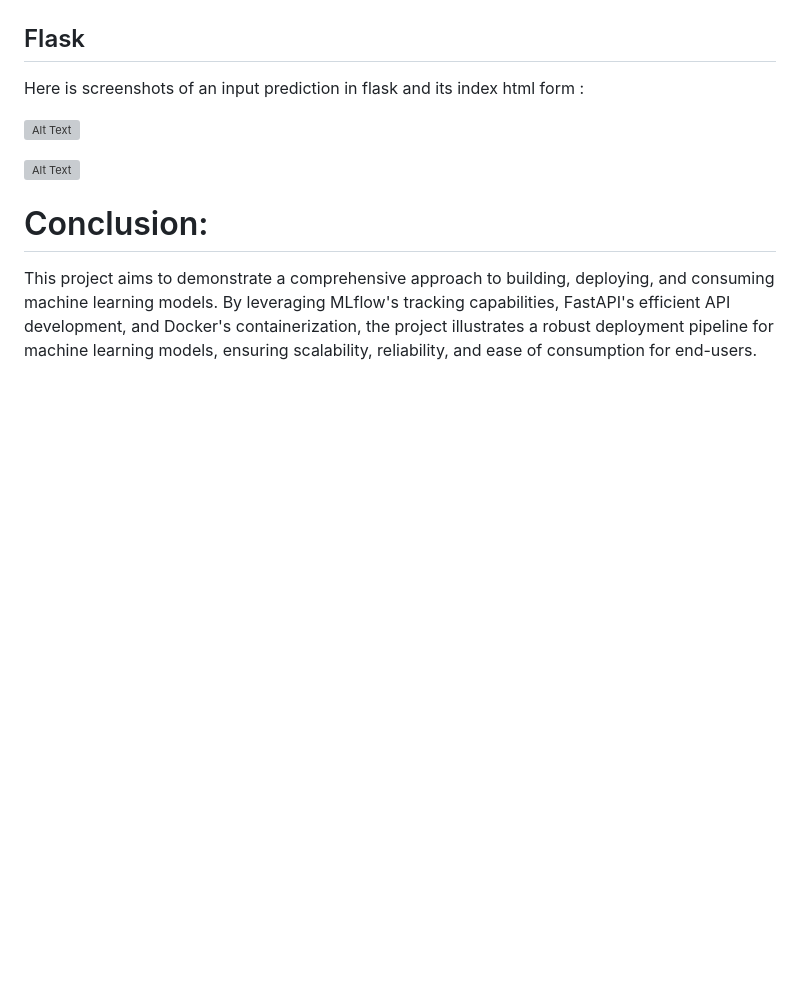
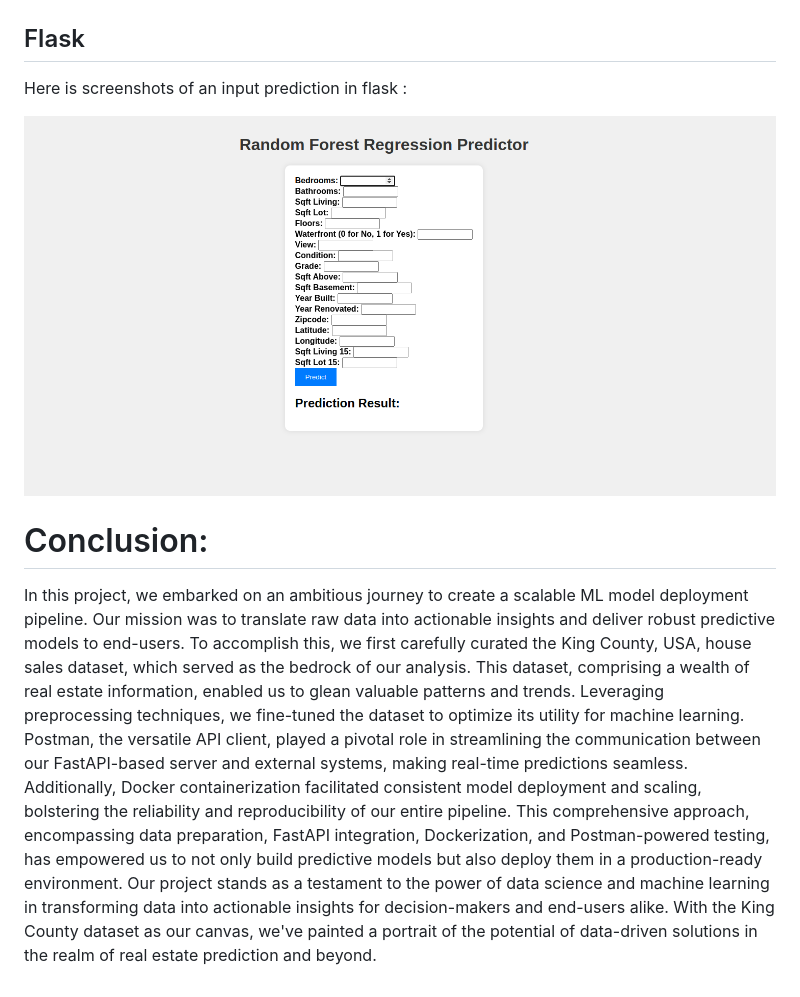
Before and after one commit to R4GB0Y/EXAM-MLOPS, a Markdown page: README.md, the part around the change. Drawn GitHub-style; blank space fills up the shorter version; grey boxes are pictures that could not be loaded.

```diff
--- a/README.md
+++ b/README.md
@@ -101,13 +101,11 @@ Here is screenshots of an input prediction in fastapi :
 
 ## Flask
 
-Here is screenshots of an input prediction in flask and its index html form :
+Here is screenshots of an input prediction in flask :
 
-![Alt Text](flaskapi.png)
-
-![Alt Text](flaskapi.png)
+![Alt Text](f.png)
 
 
 # Conclusion:
 
-This project aims to demonstrate a comprehensive approach to building, deploying, and consuming machine learning models. By leveraging MLflow's tracking capabilities, FastAPI's efficient API development, and Docker's containerization, the project illustrates a robust deployment pipeline for machine learning models, ensuring scalability, reliability, and ease of consumption for end-users.
+In this project, we embarked on an ambitious journey to create a scalable ML model deployment pipeline. Our mission was to translate raw data into actionable insights and deliver robust predictive models to end-users. To accomplish this, we first carefully curated the King County, USA, house sales dataset, which served as the bedrock of our analysis. This dataset, comprising a wealth of real estate information, enabled us to glean valuable patterns and trends. Leveraging preprocessing techniques, we fine-tuned the dataset to optimize its utility for machine learning. Postman, the versatile API client, played a pivotal role in streamlining the communication between our FastAPI-based server and external systems, making real-time predictions seamless. Additionally, Docker containerization facilitated consistent model deployment and scaling, bolstering the reliability and reproducibility of our entire pipeline. This comprehensive approach, encompassing data preparation, FastAPI integration, Dockerization, and Postman-powered testing, has empowered us to not only build predictive models but also deploy them in a production-ready environment. Our project stands as a testament to the power of data science and machine learning in transforming data into actionable insights for decision-makers and end-users alike. With the King County dataset as our canvas, we've painted a portrait of the potential of data-driven solutions in the realm of real estate prediction and beyond.
```
